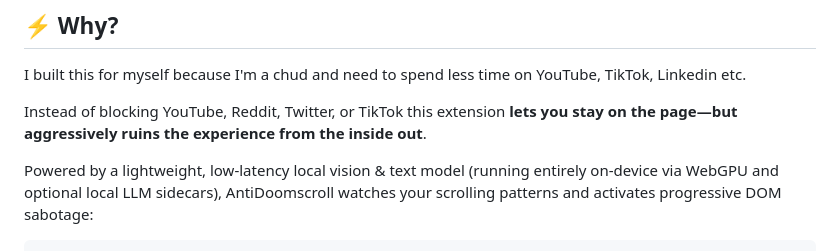
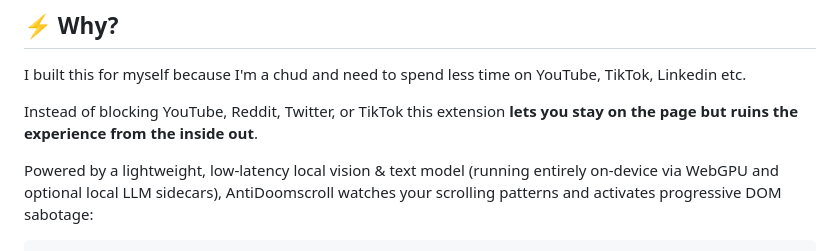
Before and after one commit to pranavbhupathiraju/anti_doomscroll, a Markdown page: README.md, the part around the change. Rendered like a GitHub page.

Commit message:
Refine README description for extension functionality
Removed the word 'aggressively' from the description of the extension's functionality.

```diff
--- a/README.md
+++ b/README.md
@@ -10,7 +10,7 @@
 
 I built this for myself because I'm a chud and need to spend less time on YouTube, TikTok, Linkedin etc.
 
-Instead of blocking YouTube, Reddit, Twitter, or TikTok this extension **lets you stay on the page—but aggressively ruins the experience from the inside out**.
+Instead of blocking YouTube, Reddit, Twitter, or TikTok this extension **lets you stay on the page but ruins the experience from the inside out**.
 
 Powered by a lightweight, low-latency local vision & text model (running entirely on-device via WebGPU and optional local LLM sidecars), AntiDoomscroll watches your scrolling patterns and activates progressive DOM sabotage:
 
```
